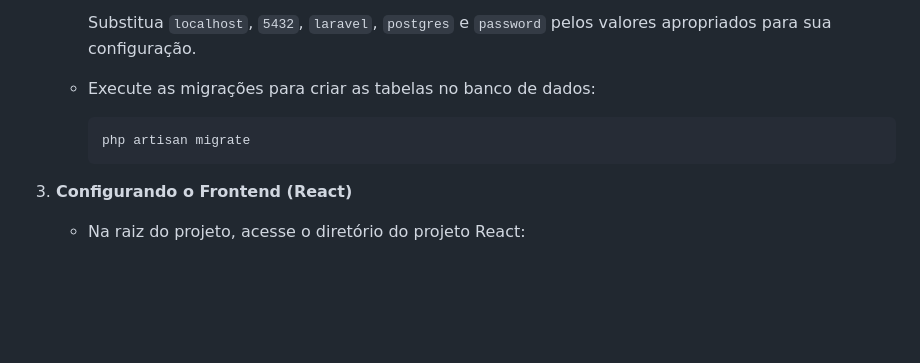
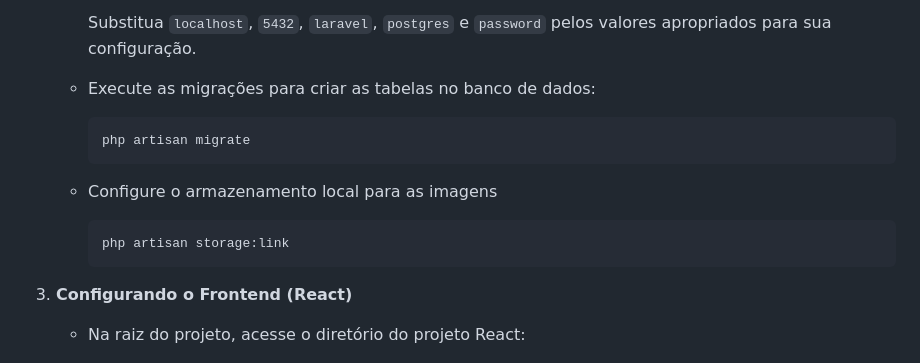
Before and after one commit to felpsgus/studioonze, a Markdown page: README.md, the part around the change. Rendered like a GitHub page; blank space fills up the shorter version.

````diff
--- a/README.md
+++ b/README.md
@@ -75,6 +75,12 @@ Antes de começar, certifique-se de ter as seguintes ferramentas instaladas em s
         php artisan migrate
         ```
 
+    -   Configure o armazenamento local para as imagens
+
+        ```bash
+        php artisan storage:link
+        ```
+
 3.  **Configurando o Frontend (React)**
 
     -   Na raiz do projeto, acesse o diretório do projeto React:
````
